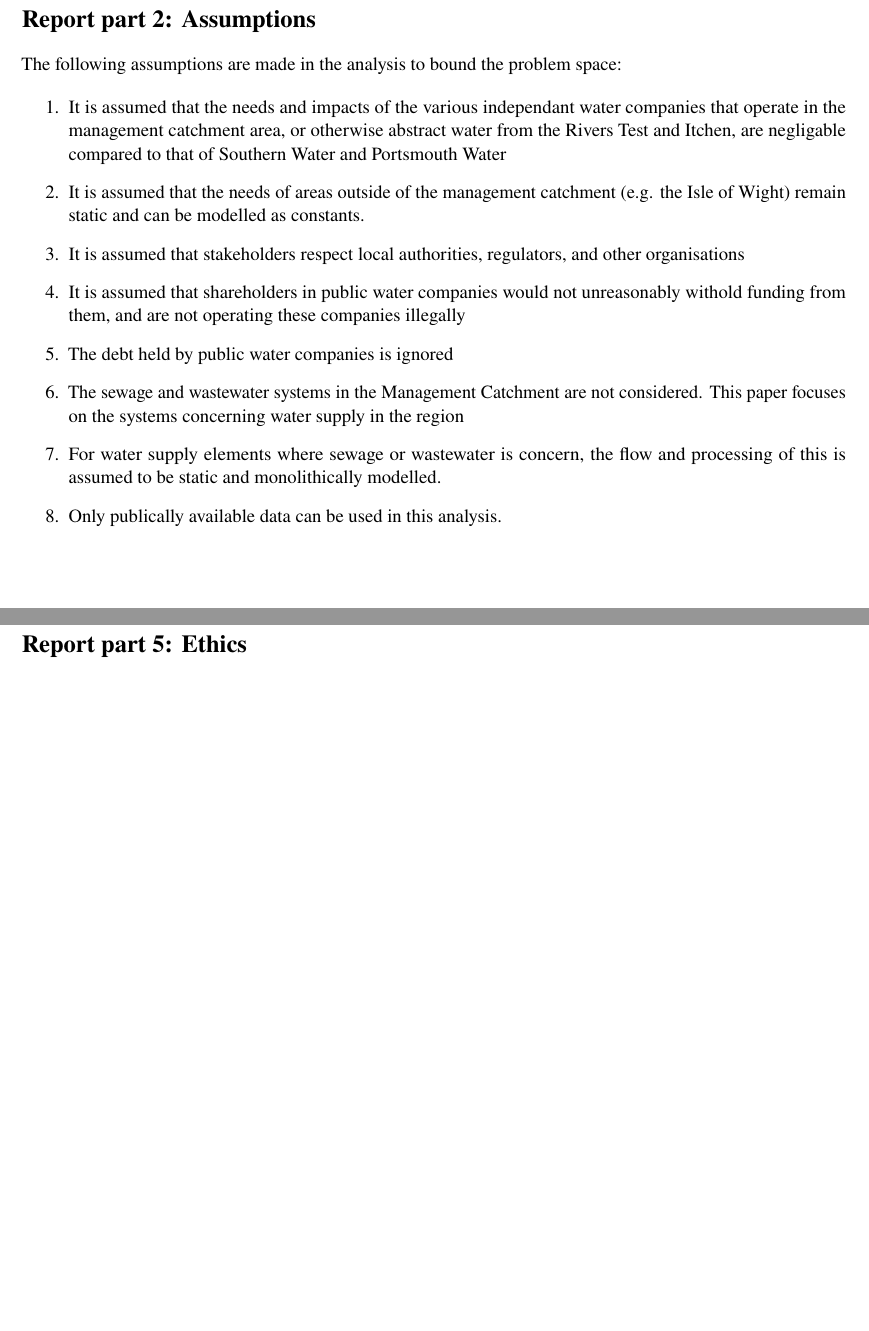
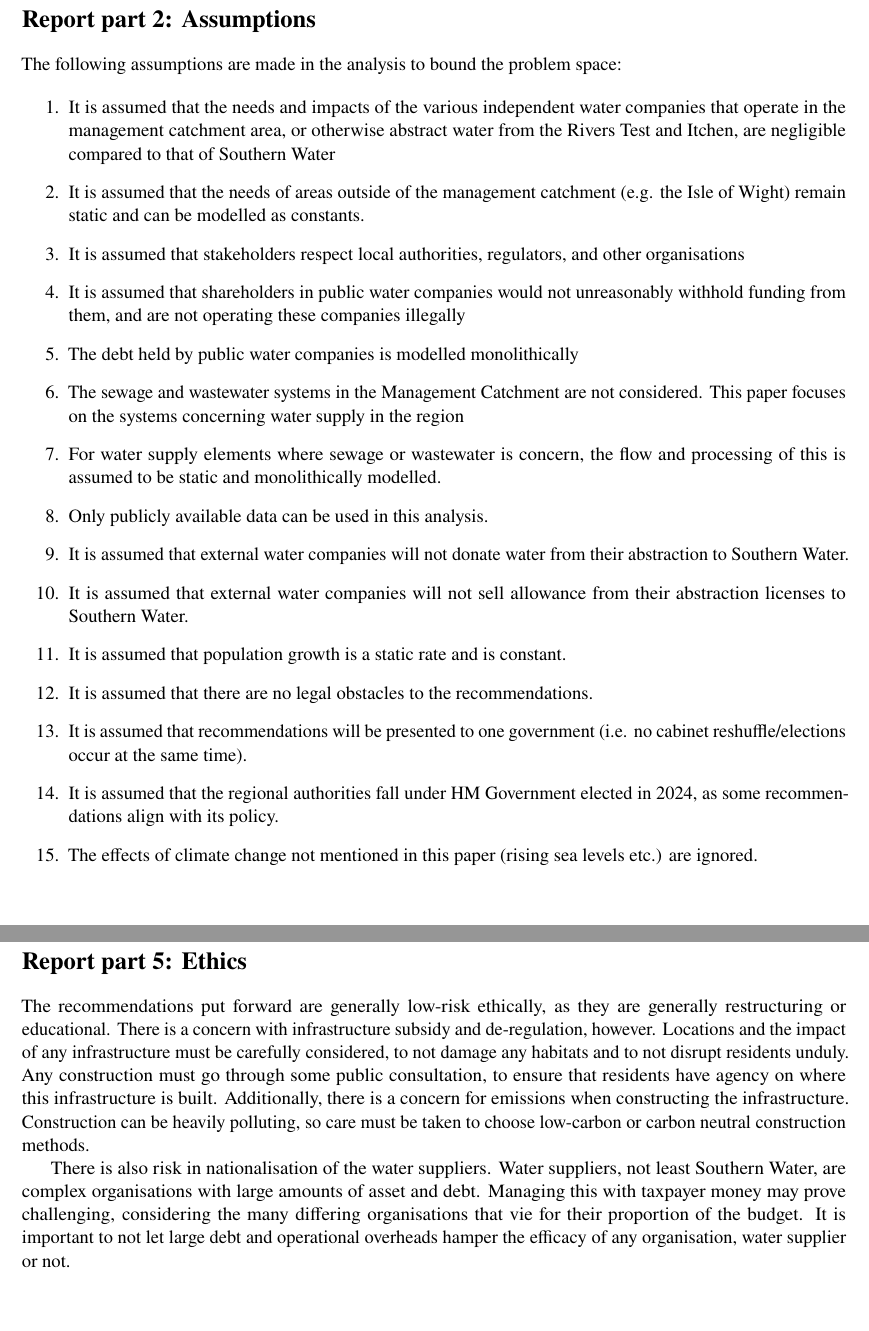
Before and after one commit to Drannon/Lboro, a LaTeX document (AST/CW2/REPORT/main.tex, which reads AST/CW2/REPORT/SECTIONS/t2.tex, AST/CW2/REPORT/SECTIONS/t5.tex): two parts of pages 4 and 16 of 19, joined at a grey line, cut so that both start at the same text. Compiled offline with pdfLaTeX.

Commit message:
all sections done barring t3b

```diff
--- a/AST/CW2/REPORT/SECTIONS/t2.tex
+++ b/AST/CW2/REPORT/SECTIONS/t2.tex
@@ -5,12 +5,20 @@
 The following assumptions are made in the analysis to bound the problem space:
 
 \begin{enumerate}
-    \item It is assumed that the needs and impacts of the various independant water companies that operate in the management catchment area, or otherwise abstract water from the Rivers Test and Itchen, are negligable compared to that of Southern Water and Portsmouth Water
+    \item It is assumed that the needs and impacts of the various independent water companies that operate in the management catchment area, or otherwise abstract water from the Rivers Test and Itchen, are negligible compared to that of Southern Water
     \item It is assumed that the needs of areas outside of the management catchment (e.g. the Isle of Wight) remain static and can be modelled as constants.
     \item It is assumed that stakeholders respect local authorities, regulators, and other organisations
-    \item It is assumed that shareholders in public water companies would not unreasonably withold funding from them, and are not operating these companies illegally
-    \item The debt held by public water companies is ignored
+    \item It is assumed that shareholders in public water companies would not unreasonably withhold funding from them, and are not operating these companies illegally
+    \item The debt held by public water companies is modelled monolithically
     \item The sewage and wastewater systems in the Management Catchment are not considered. This paper focuses on the systems concerning water supply in the region
     \item For water supply elements where sewage or wastewater is concern, the flow and processing of this is assumed to be static and monolithically modelled.
-    \item Only publically available data can be used in this analysis.
+    \item Only publicly available data can be used in this analysis.
+    \item It is assumed that external water companies will not donate water from their abstraction to Southern Water.
+    \item It is assumed that external water companies will not sell allowance from their abstraction licenses to Southern Water.
+    \item It is assumed that population growth is a static rate and is constant.
+    \item It is assumed that there are no legal obstacles to the recommendations.
+    \item It is assumed that recommendations will be presented to one government (i.e. no cabinet reshuffle/elections occur at the same time).
+    \item It is assumed that the regional authorities fall under HM Government elected in 2024, as some recommendations align with its policy.
+    \item The effects of climate change not mentioned in this paper (rising sea levels etc.) are ignored.
+
 \end{enumerate}
--- a/AST/CW2/REPORT/SECTIONS/t5.tex
+++ b/AST/CW2/REPORT/SECTIONS/t5.tex
@@ -0,0 +1,11 @@
+The recommendations put forward are generally low-risk ethically, as they are generally restructuring or educational.
+There is a concern with infrastructure subsidy and de-regulation, however.
+Locations and the impact of any infrastructure must be carefully considered, to not damage any habitats and to not disrupt residents unduly.
+Any construction must go through some public consultation, to ensure that residents have agency on where this infrastructure is built.
+Additionally, there is a concern for emissions when constructing the infrastructure.
+Construction can be heavily polluting, so care must be taken to choose low-carbon or carbon neutral construction methods.
+
+There is also risk in nationalisation of the water suppliers.
+Water suppliers, not least Southern Water, are complex organisations with large amounts of asset and debt.
+Managing this with taxpayer money may prove challenging, considering the many differing organisations that vie for their proportion of the budget.
+It is important to not let large debt and operational overheads hamper the efficacy of any organisation, water supplier or not.
```
Also changed, not shown: AST/CW2/REPORT/SECTIONS/t1.tex (+7 -7 lines), AST/CW2/REPORT/SECTIONS/t3a.tex (+4 -4 lines), 1 other file.
